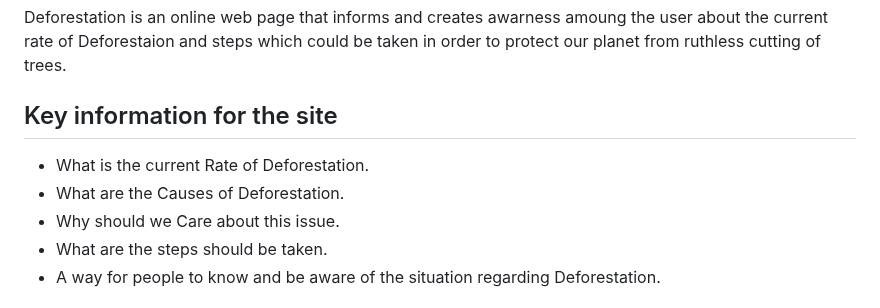
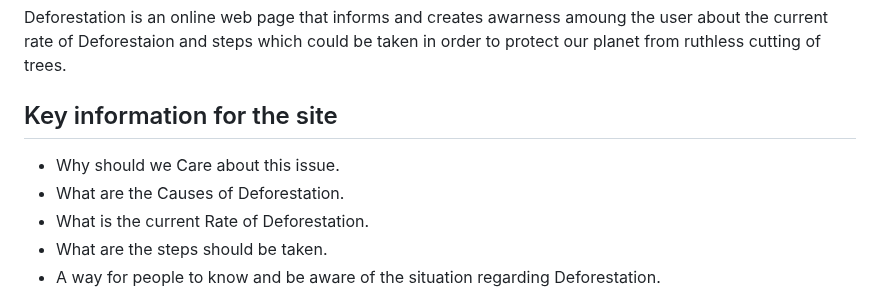
Before and after one commit to Srz97/deforestation, a Markdown page: README.md, the part around the change. Drawn GitHub-style.

```diff
--- a/README.md
+++ b/README.md
@@ -44,9 +44,9 @@ Deforestation is an online web page that informs and creates awarness amoung the
 
 ## Key information for the site
 
+* Why should we Care about this issue.
+* What are the Causes of Deforestation.
 * What is the current Rate of Deforestation.
-* What are the Causes of Deforestation.
-* Why should we Care about this issue.
 * What are the steps should be taken.
 * A way for people to know and be aware of the situation regarding Deforestation.
 
```
